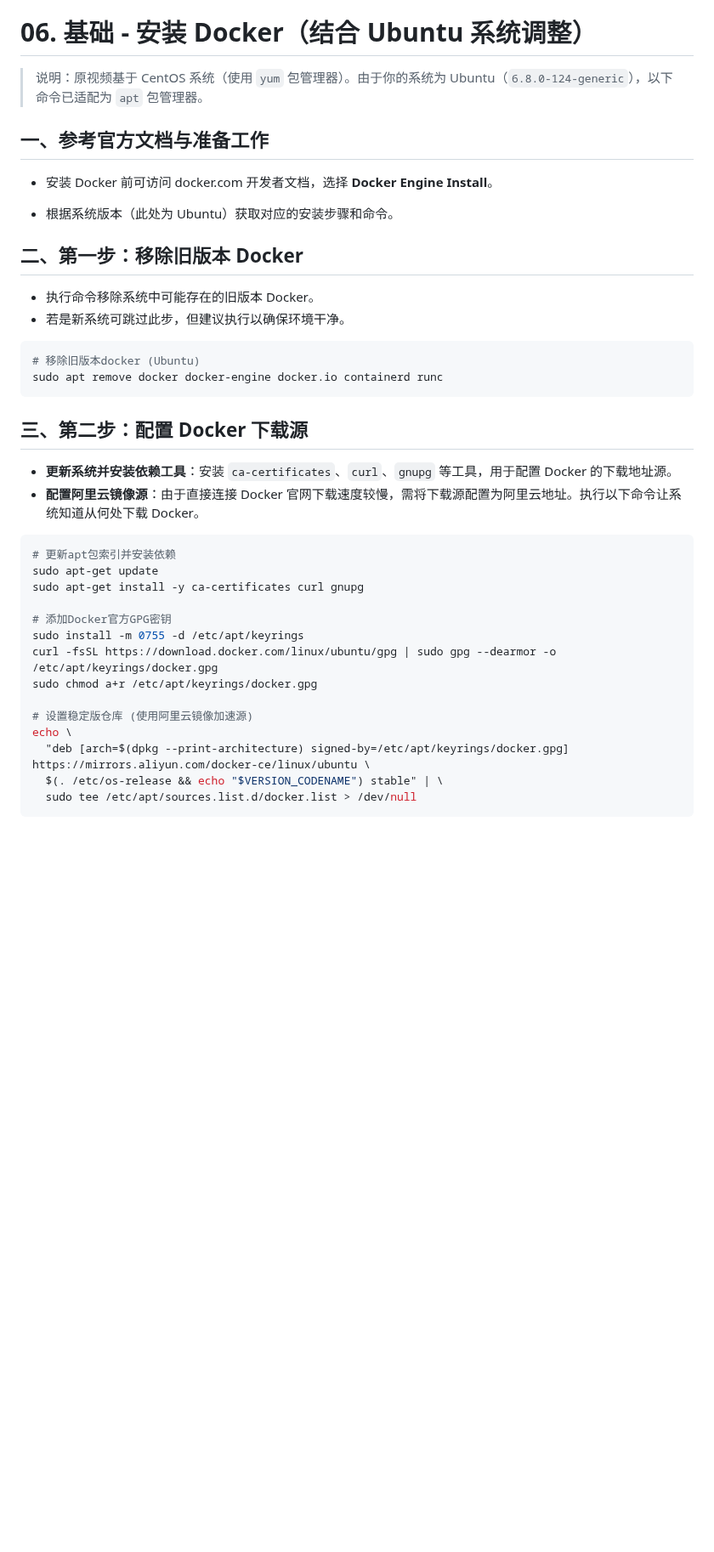
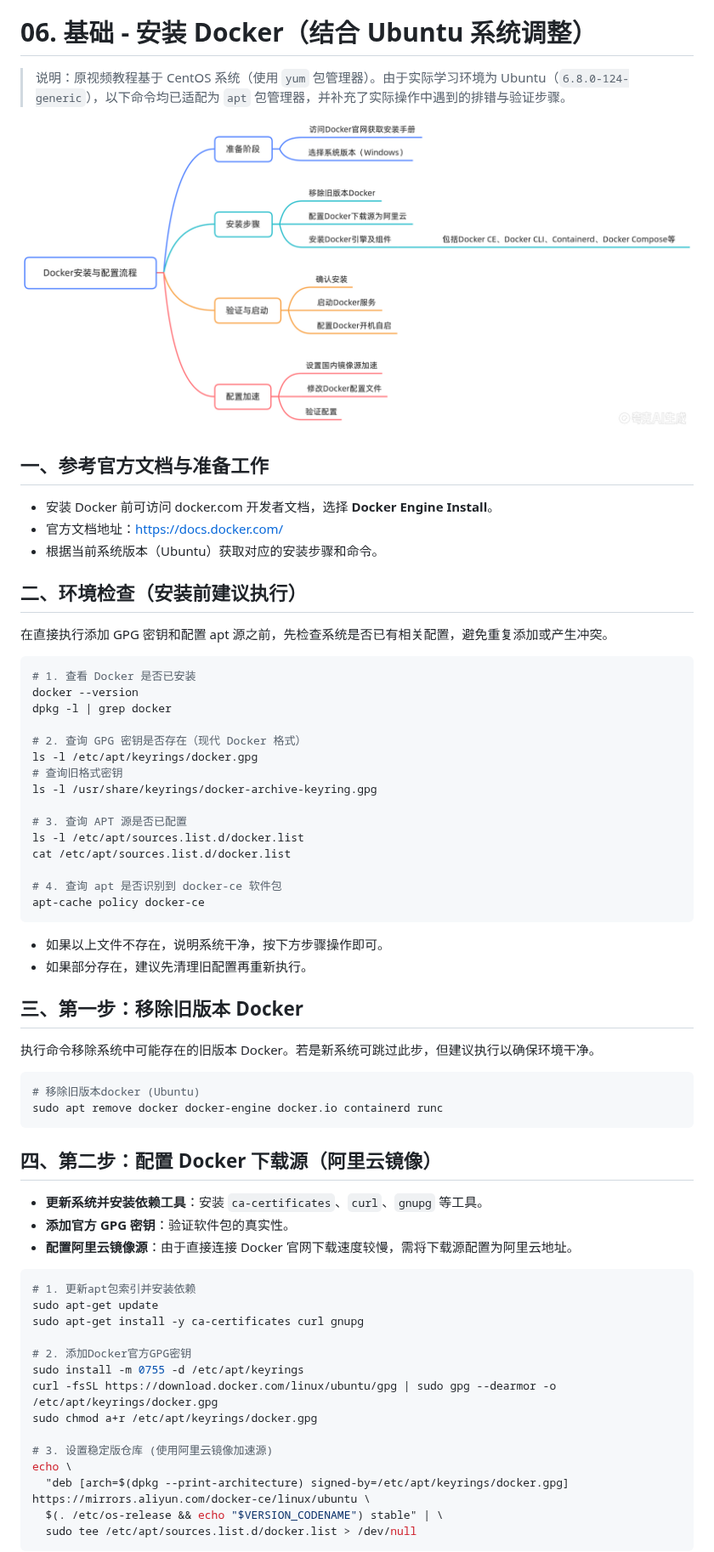
Before and after one commit to lufeisimida/docker-study, a Markdown page: Docker学习笔记.md, the part around one of its changes. Shown at 85% size. GitHub-like rendering; pictures changed too: assets/image-20261001113459195.png (added); blank space fills up the shorter version.

````diff
--- a/Docker学习笔记.md
+++ b/Docker学习笔记.md
@@ -236,37 +236,65 @@
 
 # 06. 基础 - 安装 Docker（结合 Ubuntu 系统调整）
 
-> 说明：原视频基于 CentOS 系统（使用 `yum` 包管理器）。由于你的系统为 Ubuntu（`6.8.0-124-generic`），以下命令已适配为 `apt` 包管理器。
+> 说明：原视频教程基于 CentOS 系统（使用 `yum` 包管理器）。由于实际学习环境为 Ubuntu（`6.8.0-124-generic`），以下命令均已适配为 `apt` 包管理器，并补充了实际操作中遇到的排错与验证步骤。
+
+![image-20261001113459195](assets/image-20261001113459195.png)
 
 ## 一、参考官方文档与准备工作
 - 安装 Docker 前可访问 docker.com 开发者文档，选择 **Docker Engine Install**。
+- 官方文档地址：[https://docs.docker.com/](https://docs.docker.com/)
+- 根据当前系统版本（Ubuntu）获取对应的安装步骤和命令。
 
-  [https://docs.docker.com/]: https://docs.docker.com/
+## 二、环境检查（安装前建议执行）
+在直接执行添加 GPG 密钥和配置 apt 源之前，先检查系统是否已有相关配置，避免重复添加或产生冲突。
 
-- 根据系统版本（此处为 Ubuntu）获取对应的安装步骤和命令。
+```bash
+# 1. 查看 Docker 是否已安装
+docker --version
+dpkg -l | grep docker
 
-## 二、第一步：移除旧版本 Docker
-- 执行命令移除系统中可能存在的旧版本 Docker。
-- 若是新系统可跳过此步，但建议执行以确保环境干净。
+# 2. 查询 GPG 密钥是否存在（现代 Docker 格式）
+ls -l /etc/apt/keyrings/docker.gpg
+# 查询旧格式密钥
+ls -l /usr/share/keyrings/docker-archive-keyring.gpg
+
+# 3. 查询 APT 源是否已配置
+ls -l /etc/apt/sources.list.d/docker.list
+cat /etc/apt/sources.list.d/docker.list
+
+# 4. 查询 apt 是否识别到 docker-ce 软件包
+apt-cache policy docker-ce
+```
+
+- 如果以上文件不存在，说明系统干净，按下方步骤操作即可。
+- 如果部分存在，建议先清理旧配置再重新执行。
+
+## 三、第一步：移除旧版本 Docker
+
+执行命令移除系统中可能存在的旧版本 Docker。若是新系统可跳过此步，但建议执行以确保环境干净。
+
 ```bash
 # 移除旧版本docker (Ubuntu)
 sudo apt remove docker docker-engine docker.io containerd runc
 ```
 
-## 三、第二步：配置 Docker 下载源
-- **更新系统并安装依赖工具**：安装 `ca-certificates`、`curl`、`gnupg` 等工具，用于配置 Docker 的下载地址源。
-- **配置阿里云镜像源**：由于直接连接 Docker 官网下载速度较慢，需将下载源配置为阿里云地址。执行以下命令让系统知道从何处下载 Docker。
+## 四、第二步：配置 Docker 下载源（阿里云镜像）
+
+- **更新系统并安装依赖工具**：安装 `ca-certificates`、`curl`、`gnupg` 等工具。
+- **添加官方 GPG 密钥**：验证软件包的真实性。
+- **配置阿里云镜像源**：由于直接连接 Docker 官网下载速度较慢，需将下载源配置为阿里云地址。
+
 ```bash
-# 更新apt包索引并安装依赖
+# 1. 更新apt包索引并安装依赖
 sudo apt-get update
 sudo apt-get install -y ca-certificates curl gnupg
 
-# 添加Docker官方GPG密钥
+# 2. 添加Docker官方GPG密钥
 sudo install -m 0755 -d /etc/apt/keyrings
 curl -fsSL https://download.docker.com/linux/ubuntu/gpg | sudo gpg --dearmor -o /etc/apt/keyrings/docker.gpg
 sudo chmod a+r /etc/apt/keyrings/docker.gpg
 
-# 设置稳定版仓库 (使用阿里云镜像加速源)
+# 3. 设置稳定版仓库 (使用阿里云镜像加速源)
 echo \
   "deb [arch=$(dpkg --print-architecture) signed-by=/etc/apt/keyrings/docker.gpg] https://mirrors.aliyun.com/docker-ce/linux/ubuntu \
   $(. /etc/os-release && echo "$VERSION_CODENAME") stable" | \
````
Also changed, not shown: other parts of Docker学习笔记.md (+82 -15 lines), assets/image-20261001125803798.png (added).
